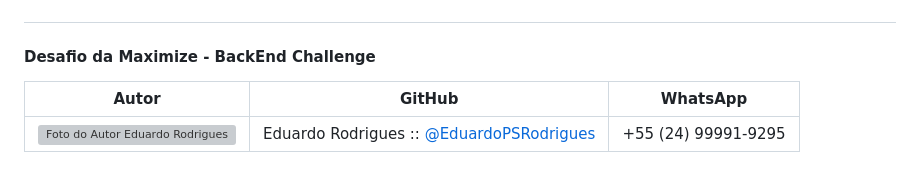
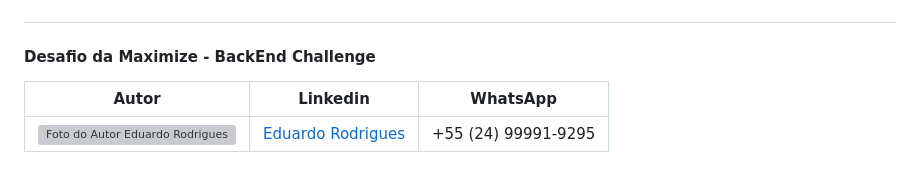
Before and after one commit to EduardoPSRodrigues/Maximize-BackEnd, a Markdown page: README.md, the part around the change. Rendered like a GitHub page; grey boxes are pictures that could not be loaded.

Commit message:
Atualização do Readme

```diff
--- a/README.md
+++ b/README.md
@@ -154,6 +154,6 @@ JSON Content
 ##
 #### Desafio da Maximize - BackEnd Challenge
 
-|    Autor    |  GitHub   |   WhatsApp  |
+|    Autor    |  Linkedin   |   WhatsApp  |
 |  :---: | :---:  | :---: |
-|  <img src="https://avatars.githubusercontent.com/u/135388215?s=400&u=a37d71f559365352e60211d8f88e41516c7e2e7d&v=4" width="60%" height="60%" alt="Foto do Autor Eduardo Rodrigues" /> | Eduardo Rodrigues :: [@EduardoPSRodrigues](https://github.com/EduardoPSRodrigues) | +55 (24) 99991-9295 |
+|  <img src="https://avatars.githubusercontent.com/u/135388215?s=400&u=a37d71f559365352e60211d8f88e41516c7e2e7d&v=4" width="60%" height="60%" alt="Foto do Autor Eduardo Rodrigues" /> | [Eduardo Rodrigues](https://www.linkedin.com/in/eduardo-rodrigues-a1a0792a4/) | +55 (24) 99991-9295 |
```
